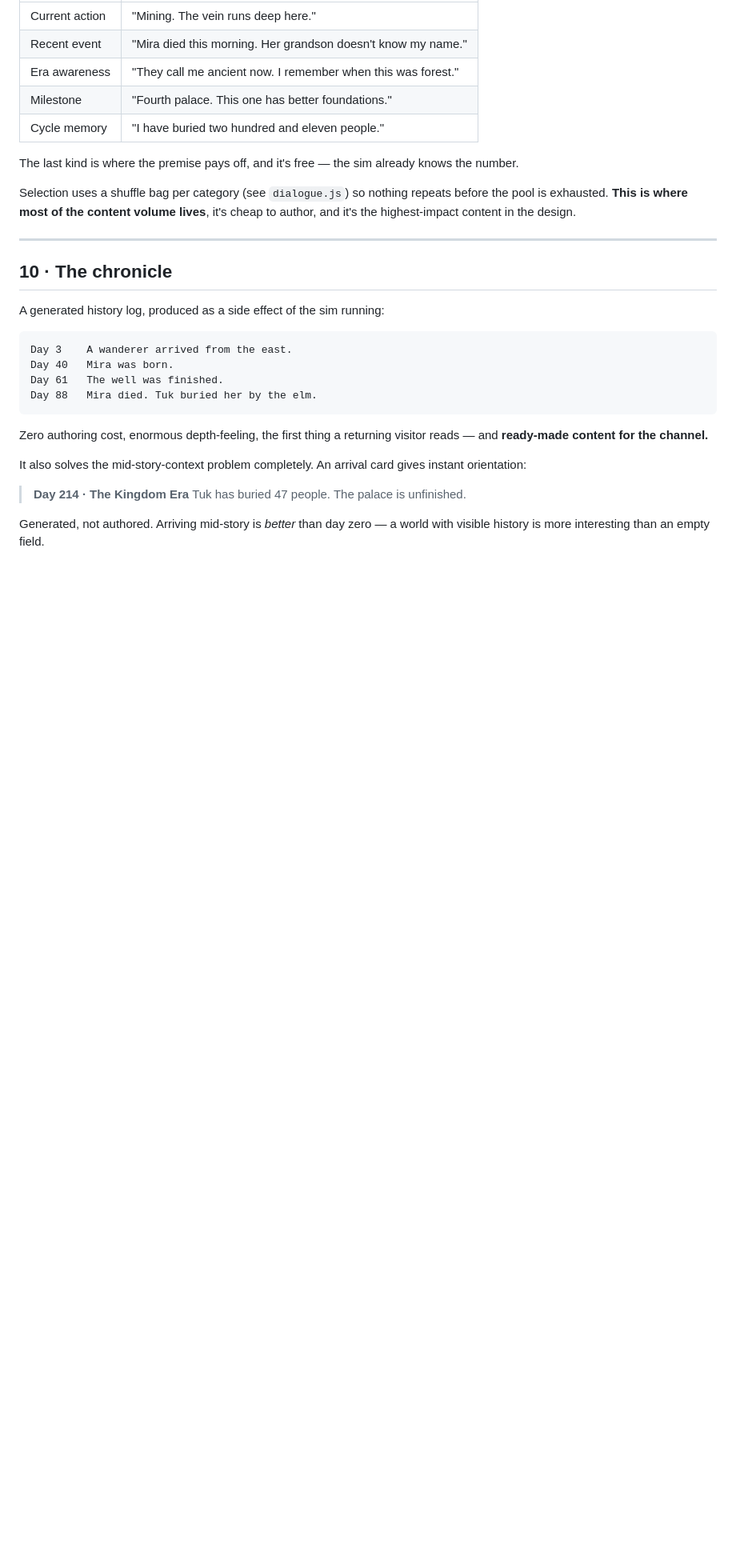
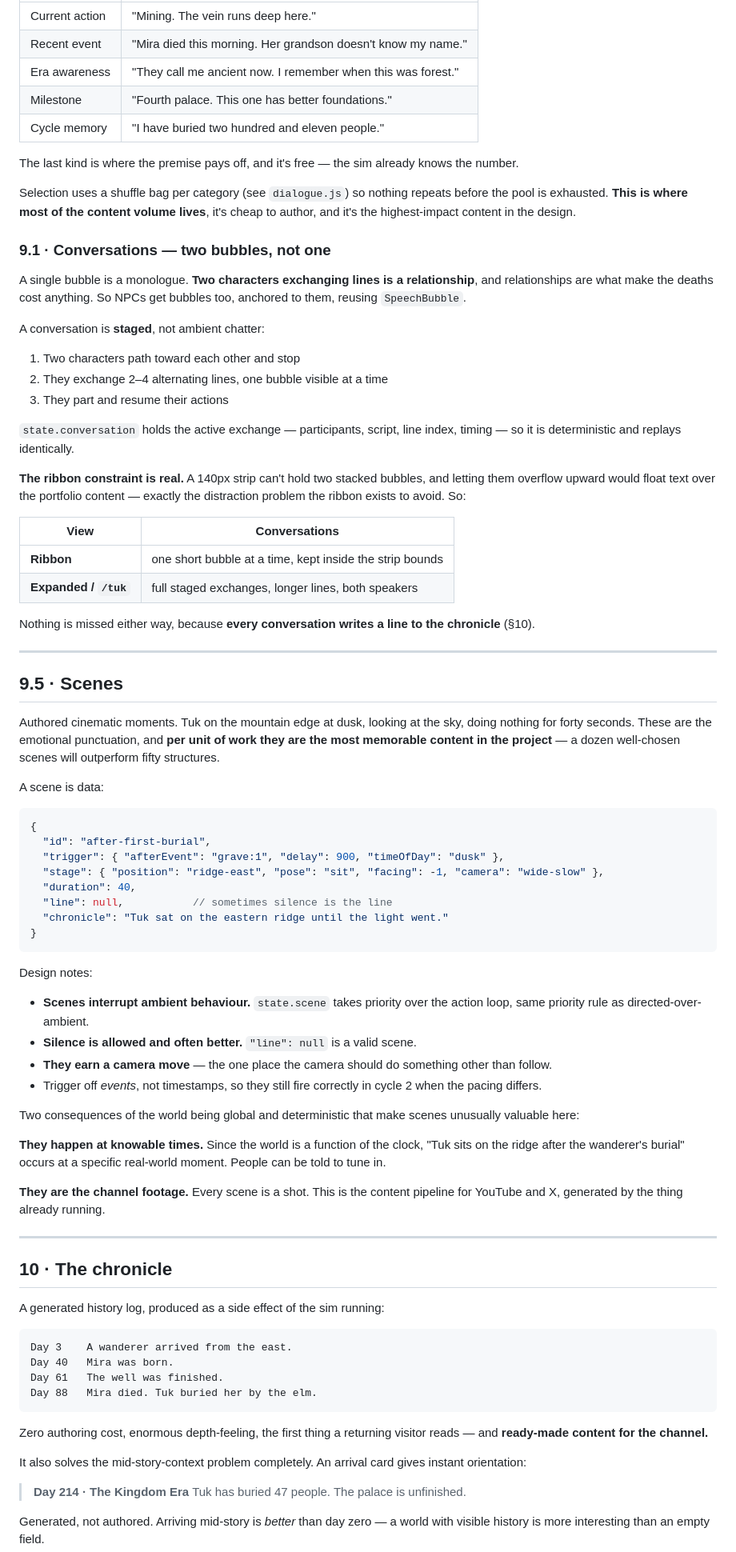
Before and after one commit to LSG-hub/portfolio, a Markdown page: docs/tuk-world.md, the part around one of its changes. Shown at 80% size. GitHub-like rendering; blank space fills up the shorter version.

````diff
--- a/docs/tuk-world.md
+++ b/docs/tuk-world.md
@@ -263,6 +292,59 @@ State-driven templates, not a static pool. Keyed to what he's doing and what jus
 The last kind is where the premise pays off, and it's free — the sim already knows the number.
 
 Selection uses a shuffle bag per category (see `dialogue.js`) so nothing repeats before the pool is exhausted. **This is where most of the content volume lives**, it's cheap to author, and it's the highest-impact content in the design.
+
+### 9.1 · Conversations — two bubbles, not one
+
+A single bubble is a monologue. **Two characters exchanging lines is a relationship**, and relationships are what make the deaths cost anything. So NPCs get bubbles too, anchored to them, reusing `SpeechBubble`.
+
+A conversation is **staged**, not ambient chatter:
+
+1. Two characters path toward each other and stop
+2. They exchange 2–4 alternating lines, one bubble visible at a time
+3. They part and resume their actions
+
+`state.conversation` holds the active exchange — participants, script, line index, timing — so it is deterministic and replays identically.
+
+**The ribbon constraint is real.** A 140px strip can't hold two stacked bubbles, and letting them overflow upward would float text over the portfolio content — exactly the distraction problem the ribbon exists to avoid. So:
+
+| View | Conversations |
+|---|---|
+| **Ribbon** | one short bubble at a time, kept inside the strip bounds |
+| **Expanded / `/tuk`** | full staged exchanges, longer lines, both speakers |
+
+Nothing is missed either way, because **every conversation writes a line to the chronicle** (§10).
+
+---
+
+## 9.5 · Scenes
+
+Authored cinematic moments. Tuk on the mountain edge at dusk, looking at the sky, doing nothing for forty seconds. These are the emotional punctuation, and **per unit of work they are the most memorable content in the project** — a dozen well-chosen scenes will outperform fifty structures.
+
+A scene is data:
+
+```jsonc
+{
+  "id": "after-first-burial",
+  "trigger": { "afterEvent": "grave:1", "delay": 900, "timeOfDay": "dusk" },
+  "stage": { "position": "ridge-east", "pose": "sit", "facing": -1, "camera": "wide-slow" },
+  "duration": 40,
+  "line": null,           // sometimes silence is the line
+  "chronicle": "Tuk sat on the eastern ridge until the light went."
+}
+```
+
+Design notes:
+
+- **Scenes interrupt ambient behaviour.** `state.scene` takes priority over the action loop, same priority rule as directed-over-ambient.
+- **Silence is allowed and often better.** `"line": null` is a valid scene.
+- **They earn a camera move** — the one place the camera should do something other than follow.
+- Trigger off *events*, not timestamps, so they still fire correctly in cycle 2 when the pacing differs.
+
+Two consequences of the world being global and deterministic that make scenes unusually valuable here:
+
+**They happen at knowable times.** Since the world is a function of the clock, "Tuk sits on the ridge after the wanderer's burial" occurs at a specific real-world moment. People can be told to tune in.
+
+**They are the channel footage.** Every scene is a shot. This is the content pipeline for YouTube and X, generated by the thing already running.
 
 ---
 
````
Also changed, not shown: other parts of docs/tuk-world.md (+40 -4 lines).
